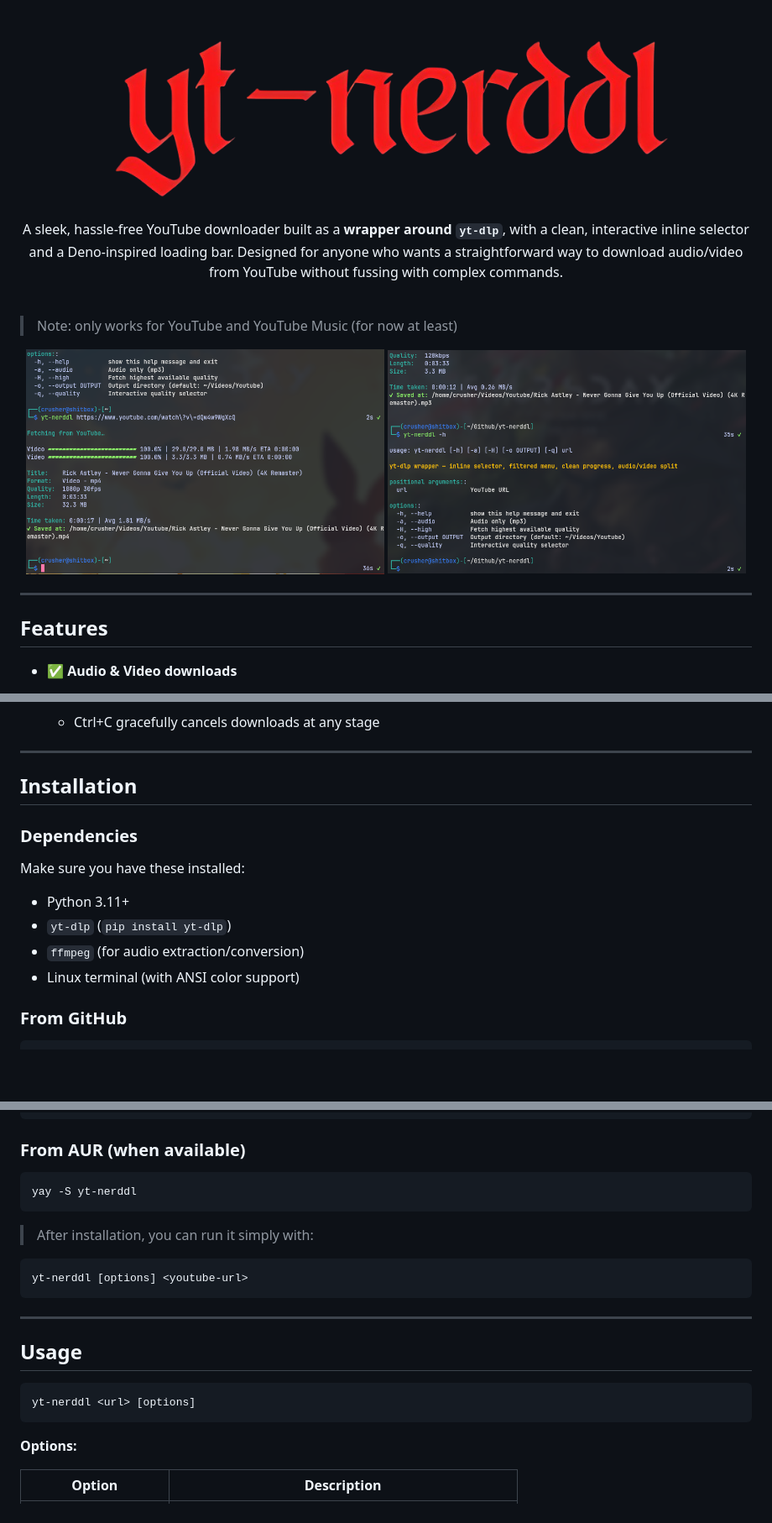
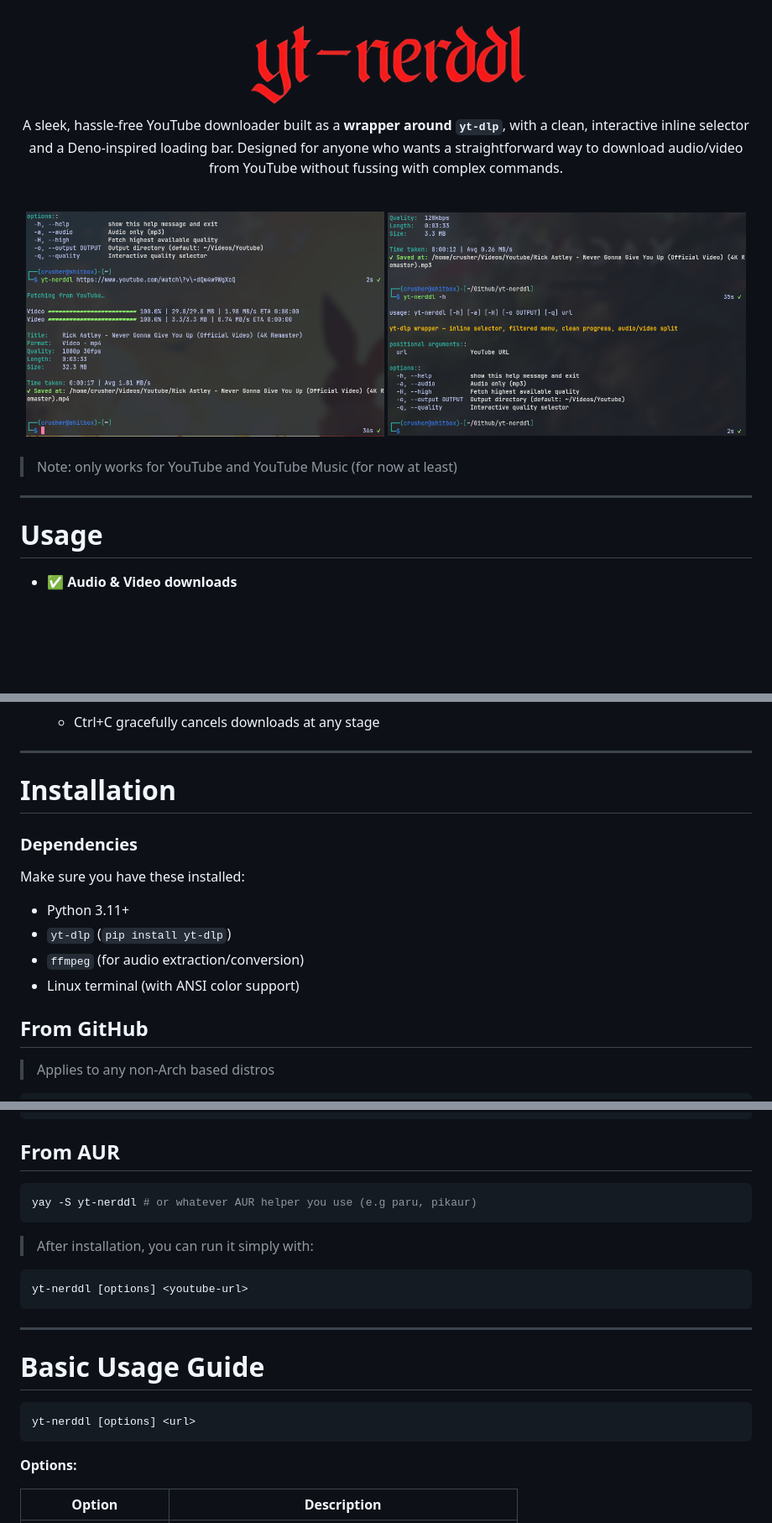
Before and after one commit to TheAnonymousCrusher/yt-nerddl, a Markdown page: README.md, 3 parts joined by grey strips. Shown at 84% size. GitHub-like rendering; blank space fills up the shorter version.

`````diff
--- a/README.md
+++ b/README.md
@@ -1,21 +1,22 @@
 <br>
 <div align="center">
-  <img src="banner.png" width="80%" >
+  <img src="banner.png" width="40%" >
 
   A sleek, hassle-free YouTube downloader built as a <b>wrapper around `yt-dlp`</b>, with a clean, interactive inline selector and a Deno-inspired loading bar. Designed for anyone who wants a straightforward way to download audio/video from YouTube without fussing with complex commands.
 </div>
 <br>
 
-> Note: only works for YouTube and YouTube Music (for now at least)
-
 <div align="center">
   <img src="screenshot1.png" width="49%" >
   <img src="screenshot2.png" width="49%" >
 </div>
+<br>
+
+> Note: only works for YouTube and YouTube Music (for now at least)
 
 ---
 
-## Features
+# Usage
 
 - ✅ **Audio & Video downloads**
   - `-a / --audio` → download audio only (mp3)
@@ -50,7 +55,7 @@
 
 ---
 
-## Installation
+# Installation
 
 ### Dependencies
 
@@ -61,6 +66,7 @@ Make sure you have these installed:
 - `ffmpeg` (for audio extraction/conversion)
 - Linux terminal (with ANSI color support)
 
-### From GitHub
+## From GitHub
+> Applies to any non-Arch based distros
 
 ```bash
@@ -70,10 +76,10 @@ chmod +x yt-nerddl.py
 sudo mv yt-nerddl.py /usr/local/bin/yt-nerddl
 ````
 
-### From AUR (when available)
+## From AUR
 
 ```bash
-yay -S yt-nerddl
+yay -S yt-nerddl # or whatever AUR helper you use (e.g paru, pikaur)
 ```
 
 > After installation, you can run it simply with:
@@ -84,10 +90,10 @@ yt-nerddl [options] <youtube-url>
 
 ---
 
-## Usage
+# Basic Usage Guide
 
 ```bash
-yt-nerddl <url> [options]
+yt-nerddl [options] <url>
 ```
 
 **Options:**
`````
Also changed, not shown: other parts of README.md (+7 -3 lines).
